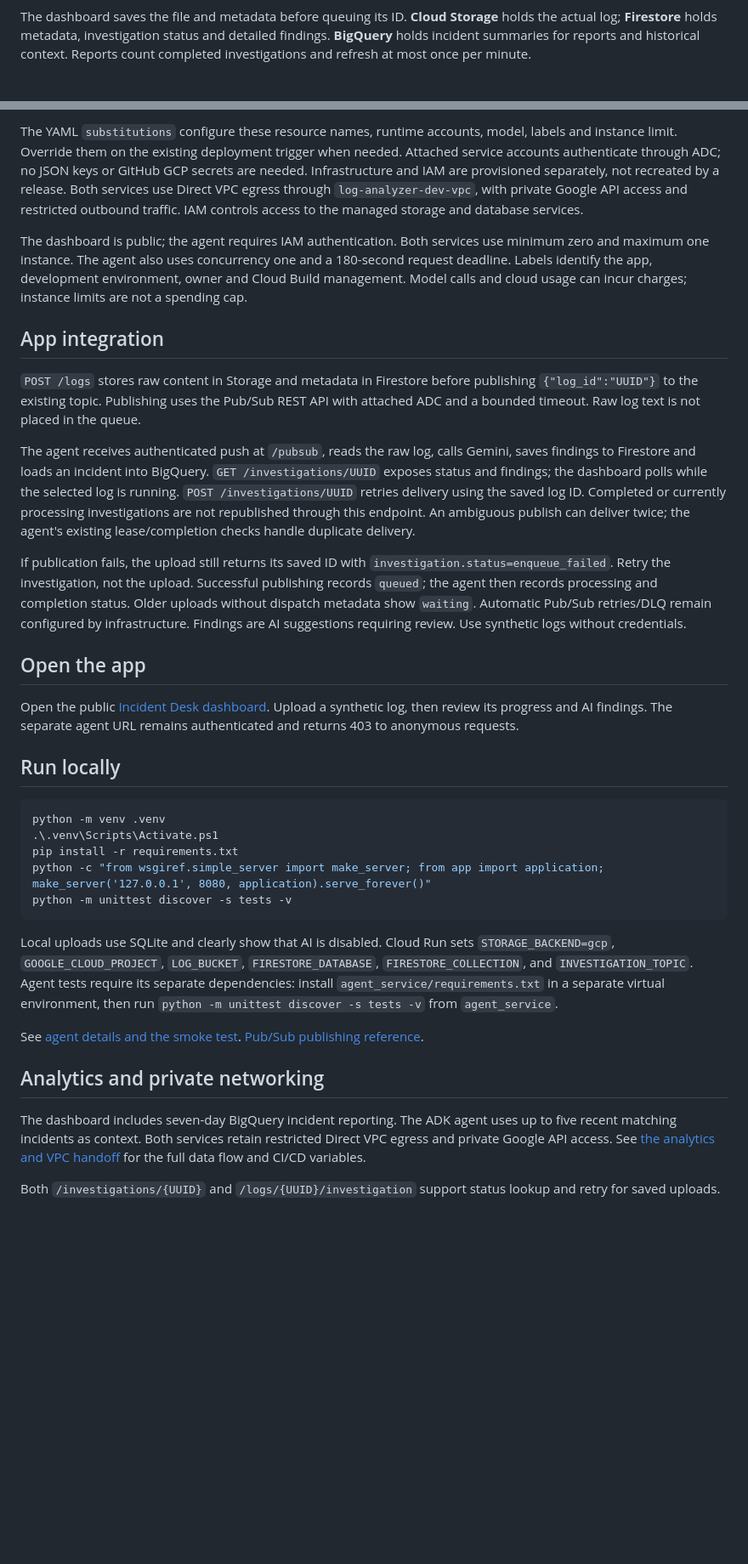
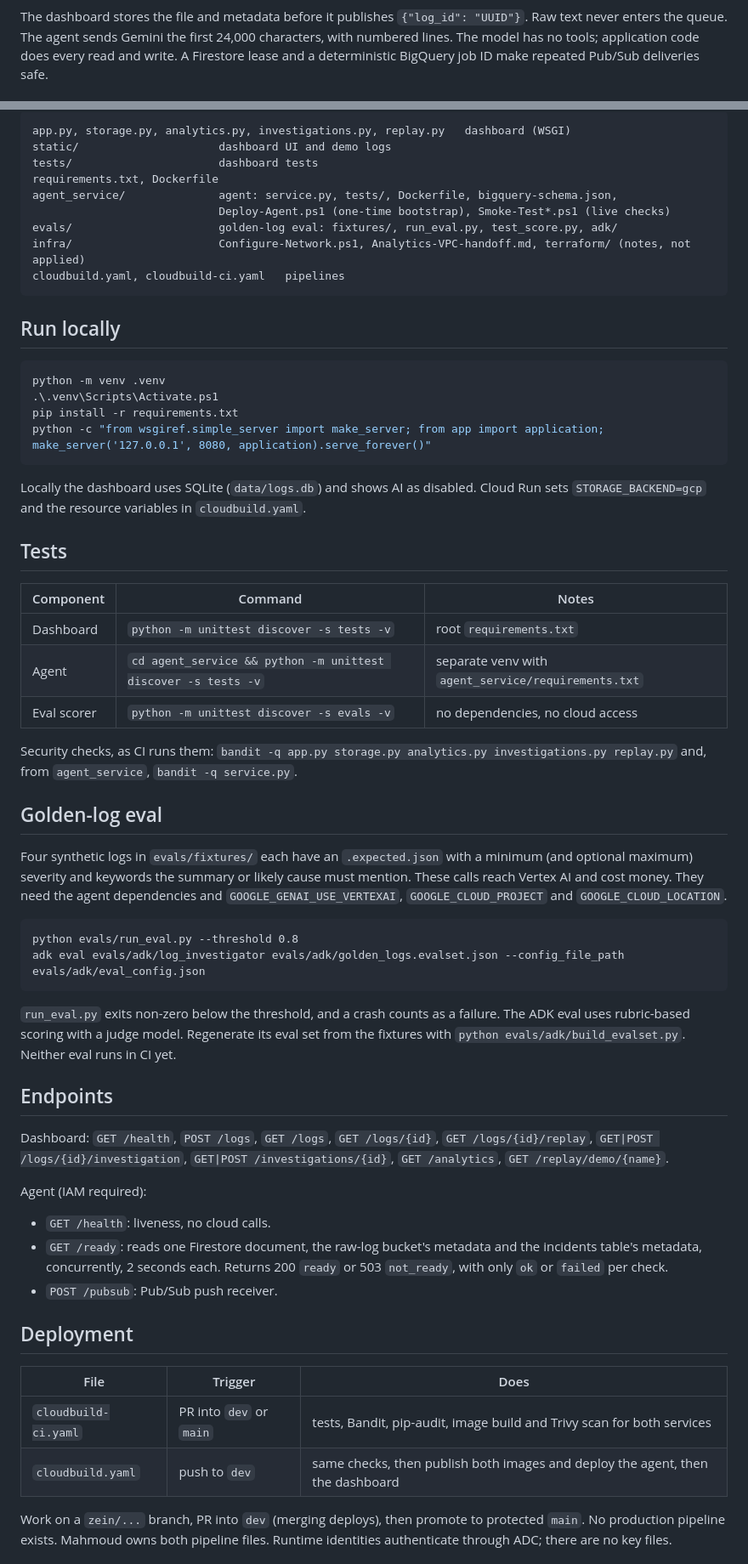
Before and after one commit to zeinhaidara/gcp-ai-log-analyzer, a Markdown page: README.md, 2 parts joined by grey strips. Shown at 85% size. Drawn GitHub-style; blank space fills up the shorter version.

````diff
--- a/README.md
+++ b/README.md
@@ -73,4 +33,4 @@ flowchart TB
 ```
 
-The dashboard saves the file and metadata before queuing its ID. **Cloud Storage** holds the actual log; **Firestore** holds metadata, investigation status and detailed findings. **BigQuery** holds incident summaries for reports and historical context. Reports count completed investigations and refresh at most once per minute.
+The dashboard stores the file and metadata before it publishes `{"log_id": "UUID"}`. Raw text never enters the queue. The agent sends Gemini the first 24,000 characters, with numbered lines. The model has no tools; application code does every read and write. A Firestore lease and a deterministic BigQuery job ID make repeated Pub/Sub deliveries safe.
 
@@ -148,18 +57,14 @@ They use Zein's `github-log-analyzer` repository connection. Work on a personal
-The YAML `substitutions` configure these resource names, runtime accounts, model, labels and instance limit. Override them on the existing deployment trigger when needed. Attached service accounts authenticate through ADC; no JSON keys or GitHub GCP secrets are needed. Infrastructure and IAM are provisioned separately, not recreated by a release. Both services use Direct VPC egress through `log-analyzer-dev-vpc`, with private Google API access and restricted outbound traffic. IAM controls access to the managed storage and database services.
-
-The dashboard is public; the agent requires IAM authentication. Both services use minimum zero and maximum one instance. The agent also uses concurrency one and a 180-second request deadline. Labels identify the app, development environment, owner and Cloud Build management. Model calls and cloud usage can incur charges; instance limits are not a spending cap.
-
-## App integration
-
-`POST /logs` stores raw content in Storage and metadata in Firestore before publishing `{"log_id":"UUID"}` to the existing topic. Publishing uses the Pub/Sub REST API with attached ADC and a bounded timeout. Raw log text is not placed in the queue.
-
-The agent receives authenticated push at `/pubsub`, reads the raw log, calls Gemini, saves findings to Firestore and loads an incident into BigQuery. `GET /investigations/UUID` exposes status and findings; the dashboard polls while the selected log is running. `POST /investigations/UUID` retries delivery using the saved log ID. Completed or currently processing investigations are not republished through this endpoint. An ambiguous publish can deliver twice; the agent's existing lease/completion checks handle duplicate delivery.
-
-If publication fails, the upload still returns its saved ID with `investigation.status=enqueue_failed`. Retry the investigation, not the upload. Successful publishing records `queued`; the agent then records processing and completion status. Older uploads without dispatch metadata show `waiting`. Automatic Pub/Sub retries/DLQ remain configured by infrastructure. Findings are AI suggestions requiring review. Use synthetic logs without credentials.
-
-## Open the app
-
-Open the public [Incident Desk dashboard](https://log-analyzer-dev-imm5hb2vlq-uc.a.run.app). Upload a synthetic log, then review its progress and AI findings. The separate agent URL remains authenticated and returns 403 to anonymous requests.
+```
+app.py, storage.py, analytics.py, investigations.py, replay.py   dashboard (WSGI)
+static/                     dashboard UI and demo logs
+tests/                      dashboard tests
+requirements.txt, Dockerfile
+agent_service/              agent: service.py, tests/, Dockerfile, bigquery-schema.json,
+                            Deploy-Agent.ps1 (one-time bootstrap), Smoke-Test*.ps1 (live checks)
+evals/                      golden-log eval: fixtures/, run_eval.py, test_score.py, adk/
+infra/                      Configure-Network.ps1, Analytics-VPC-handoff.md, terraform/ (notes, not applied)
+cloudbuild.yaml, cloudbuild-ci.yaml   pipelines
+```
 
 ## Run locally
 
@@ -168,15 +73,46 @@ python -m venv .venv
 .\.venv\Scripts\Activate.ps1
 pip install -r requirements.txt
 python -c "from wsgiref.simple_server import make_server; from app import application; make_server('127.0.0.1', 8080, application).serve_forever()"
-python -m unittest discover -s tests -v
 ```
 
-Local uploads use SQLite and clearly show that AI is disabled. Cloud Run sets `STORAGE_BACKEND=gcp`, `GOOGLE_CLOUD_PROJECT`, `LOG_BUCKET`, `FIRESTORE_DATABASE`, `FIRESTORE_COLLECTION`, and `INVESTIGATION_TOPIC`. Agent tests require its separate dependencies: install `agent_service/requirements.txt` in a separate virtual environment, then run `python -m unittest discover -s tests -v` from `agent_service`.
+Locally the dashboard uses SQLite (`data/logs.db`) and shows AI as disabled. Cloud Run sets `STORAGE_BACKEND=gcp` and the resource variables in `cloudbuild.yaml`.
 
-See [agent details and the smoke test](agent_service/README.md). [Pub/Sub publishing reference](https://docs.cloud.google.com/pubsub/docs/publisher).
+## Tests
 
-## Analytics and private networking
+| Component | Command | Notes |
+| --- | --- | --- |
+| Dashboard | `python -m unittest discover -s tests -v` | root `requirements.txt` |
+| Agent | `cd agent_service && python -m unittest discover -s tests -v` | separate venv with `agent_service/requirements.txt` |
+| Eval scorer | `python -m unittest discover -s evals -v` | no dependencies, no cloud access |
 
-The dashboard includes seven-day BigQuery incident reporting. The ADK agent uses up to five recent matching incidents as context. Both services retain restricted Direct VPC egress and private Google API access. See [the analytics and VPC handoff](infra/Analytics-VPC-handoff.md) for the full data flow and CI/CD variables.
+Security checks, as CI runs them: `bandit -q app.py storage.py analytics.py investigations.py replay.py` and, from `agent_service`, `bandit -q service.py`.
 
-Both `/investigations/{UUID}` and `/logs/{UUID}/investigation` support status lookup and retry for saved uploads.
+## Golden-log eval
+
+Four synthetic logs in `evals/fixtures/` each have an `.expected.json` with a minimum (and optional maximum) severity and keywords the summary or likely cause must mention. These calls reach Vertex AI and cost money. They need the agent dependencies and `GOOGLE_GENAI_USE_VERTEXAI`, `GOOGLE_CLOUD_PROJECT` and `GOOGLE_CLOUD_LOCATION`.
+
+```
+python evals/run_eval.py --threshold 0.8
+adk eval evals/adk/log_investigator evals/adk/golden_logs.evalset.json --config_file_path evals/adk/eval_config.json
+```
+
+`run_eval.py` exits non-zero below the threshold, and a crash counts as a failure. The ADK eval uses rubric-based scoring with a judge model. Regenerate its eval set from the fixtures with `python evals/adk/build_evalset.py`. Neither eval runs in CI yet.
+
+## Endpoints
+
+Dashboard: `GET /health`, `POST /logs`, `GET /logs`, `GET /logs/{id}`, `GET /logs/{id}/replay`, `GET|POST /logs/{id}/investigation`, `GET|POST /investigations/{id}`, `GET /analytics`, `GET /replay/demo/{name}`.
+
+Agent (IAM required):
+- `GET /health`: liveness, no cloud calls.
+- `GET /ready`: reads one Firestore document, the raw-log bucket's metadata and the incidents table's metadata, concurrently, 2 seconds each. Returns 200 `ready` or 503 `not_ready`, with only `ok` or `failed` per check.
+- `POST /pubsub`: Pub/Sub push receiver.
+
+## Deployment
+
+| File | Trigger | Does |
+| --- | --- | --- |
+| `cloudbuild-ci.yaml` | PR into `dev` or `main` | tests, Bandit, pip-audit, image build and Trivy scan for both services |
+| `cloudbuild.yaml` | push to `dev` | same checks, then publish both images and deploy the agent, then the dashboard |
+
+Work on a `zein/...` branch, PR into `dev` (merging deploys), then promote to protected `main`. No production pipeline exists. Mahmoud owns both pipeline files. Runtime identities authenticate through ADC; there are no key files.
+
````
Also changed, not shown: other parts of README.md (+52 -117 lines), agent_service/README.md (+1 -1 lines), infra/Analytics-VPC-handoff.md (+2 -2 lines).
